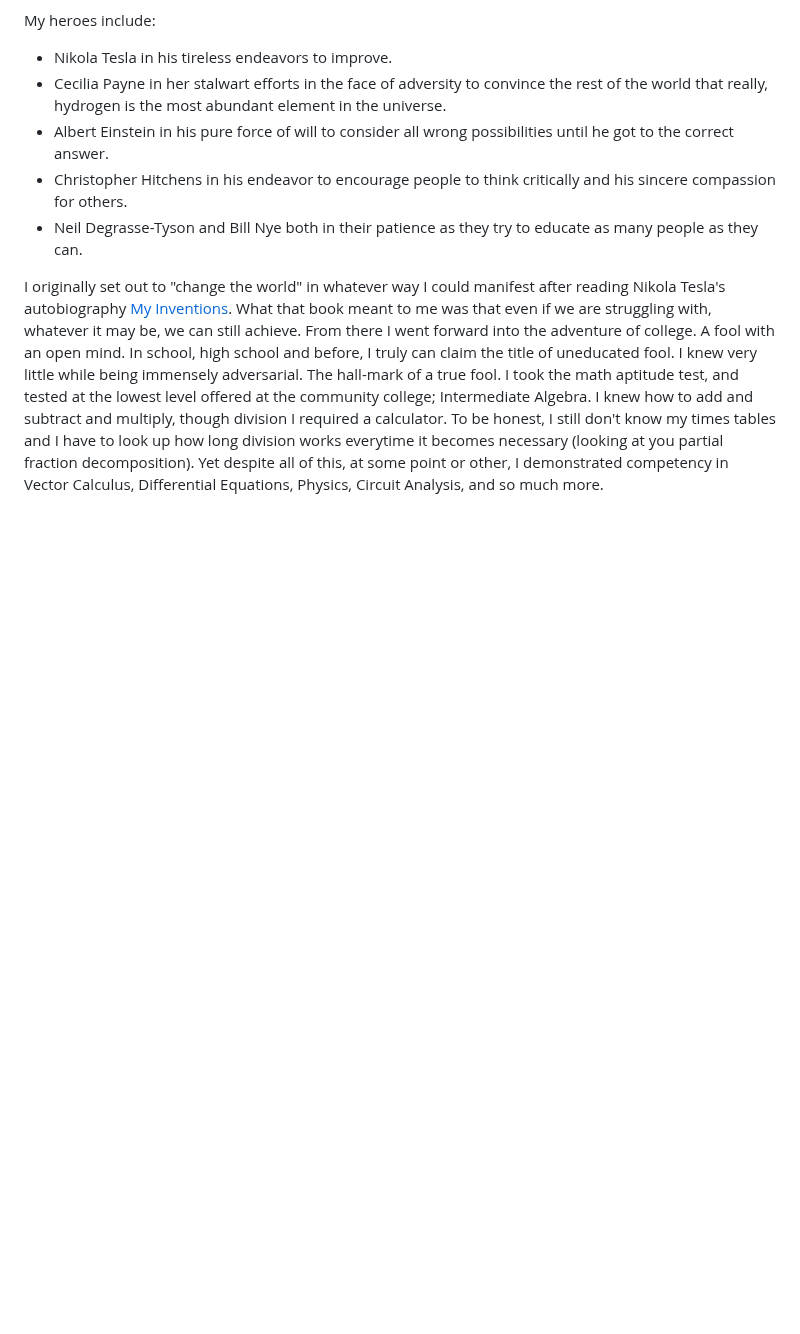
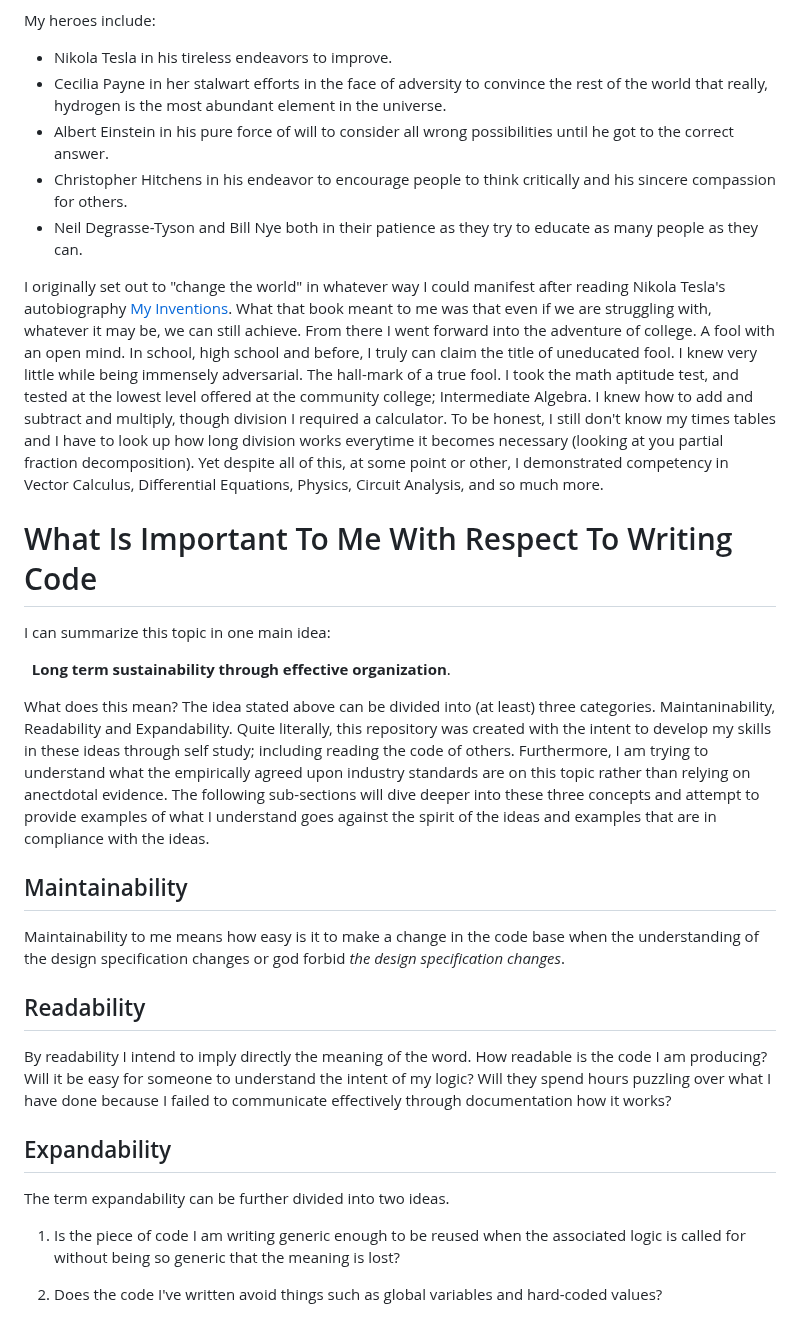
Before and after one commit to SV-Engineer/SV-Engineer, a Markdown page: README.md, the part around one of its changes. Drawn GitHub-style; blank space fills up the shorter version.

```diff
--- a/README.md
+++ b/README.md
@@ -37,3 +37,23 @@ My heroes include:
   * Neil Degrasse-Tyson and Bill Nye both in their patience as they try to educate as many people as they can.
 
 I originally set out to "change the world" in whatever way I could manifest after reading Nikola Tesla's autobiography [My Inventions](https://en.wikipedia.org/wiki/My_Inventions:_The_Autobiography_of_Nikola_Tesla). What that book meant to me was that even if we are struggling with, whatever it may be, we can still achieve. From there I went forward into the adventure of college. A fool with an open mind. In school, high school and before, I truly can claim the title of uneducated fool. I knew very little while being immensely adversarial. The hall-mark of a true fool. I took the math aptitude test, and tested at the lowest level offered at the community college; Intermediate Algebra. I knew how to add and subtract and multiply, though division I required a calculator. To be honest, I still don't know my times tables and I have to look up how long division works everytime it becomes necessary (looking at you partial fraction decomposition). Yet despite all of this, at some point or other, I demonstrated competency in Vector Calculus, Differential Equations, Physics, Circuit Analysis, and so much more.
+
+# What Is Important To Me With Respect To Writing Code
+I can summarize this topic in one main idea:
+
+&nbsp;&nbsp;**Long term sustainability through effective organization**.
+
+What does this mean? The idea stated above can be divided into (at least) three categories. Maintaninability, Readability and Expandability. Quite literally, this repository was created with the intent to develop my skills in these ideas through self study; including reading the code of others. Furthermore, I am trying to understand what the empirically agreed upon industry standards are on this topic rather than relying on anectdotal evidence. The following sub-sections will dive deeper into these three concepts and attempt to provide examples of what I understand goes against the spirit of the ideas and examples that are in compliance with the ideas.
+
+## Maintainability
+Maintainability to me means how easy is it to make a change in the code base when the understanding of the design specification changes or god forbid _the design specification changes_.
+
+## Readability
+By readability I intend to imply directly the meaning of the word. How readable is the code I am producing? Will it be easy for someone to understand the intent of my logic? Will they spend hours puzzling over what I have done because I failed to communicate effectively through documentation how it works?
+
+## Expandability
+The term expandability can be further divided into two ideas.
+
+  1. Is the piece of code I am writing generic enough to be reused when the associated logic is called for without being so generic that the meaning is lost?
+
+  2. Does the code I've written avoid things such as global variables and hard-coded values?
```
Also changed, not shown: other parts of README.md (+3 -3 lines).
